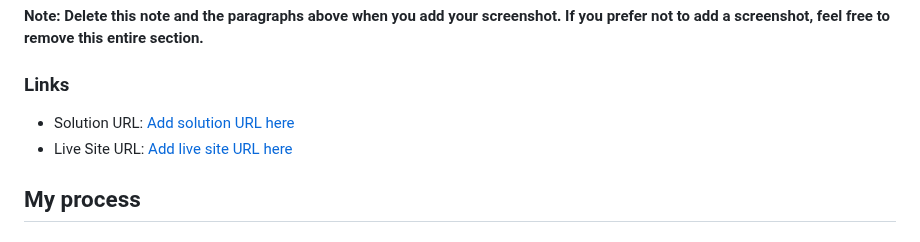
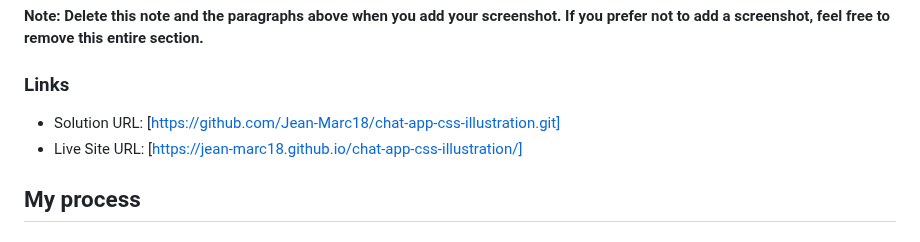
Before and after one commit to Jean-Marc18/chat-app-css-illustration, a Markdown page: README.md, the part around the change. GitHub-like rendering.

Commit message:
finished

```diff
--- a/README.md
+++ b/README.md
@@ -41,8 +41,8 @@ Then crop/optimize/edit your image however you like, add it to your project, and
 
 ### Links
 
-- Solution URL: [Add solution URL here](https://your-solution-url.com)
-- Live Site URL: [Add live site URL here](https://your-live-site-url.com)
+- Solution URL: [https://github.com/Jean-Marc18/chat-app-css-illustration.git]
+- Live Site URL: [https://jean-marc18.github.io/chat-app-css-illustration/]
 
 ## My process
 
```
